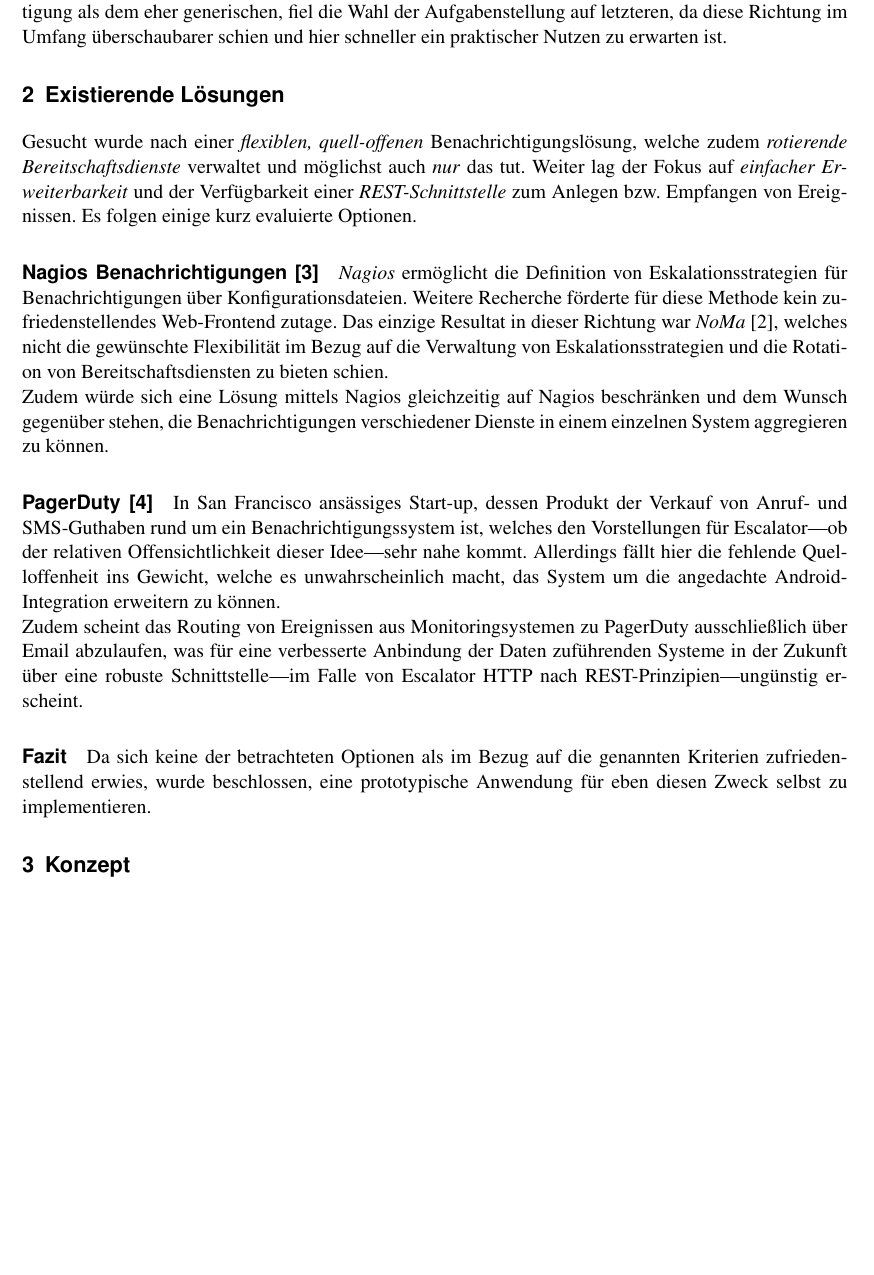
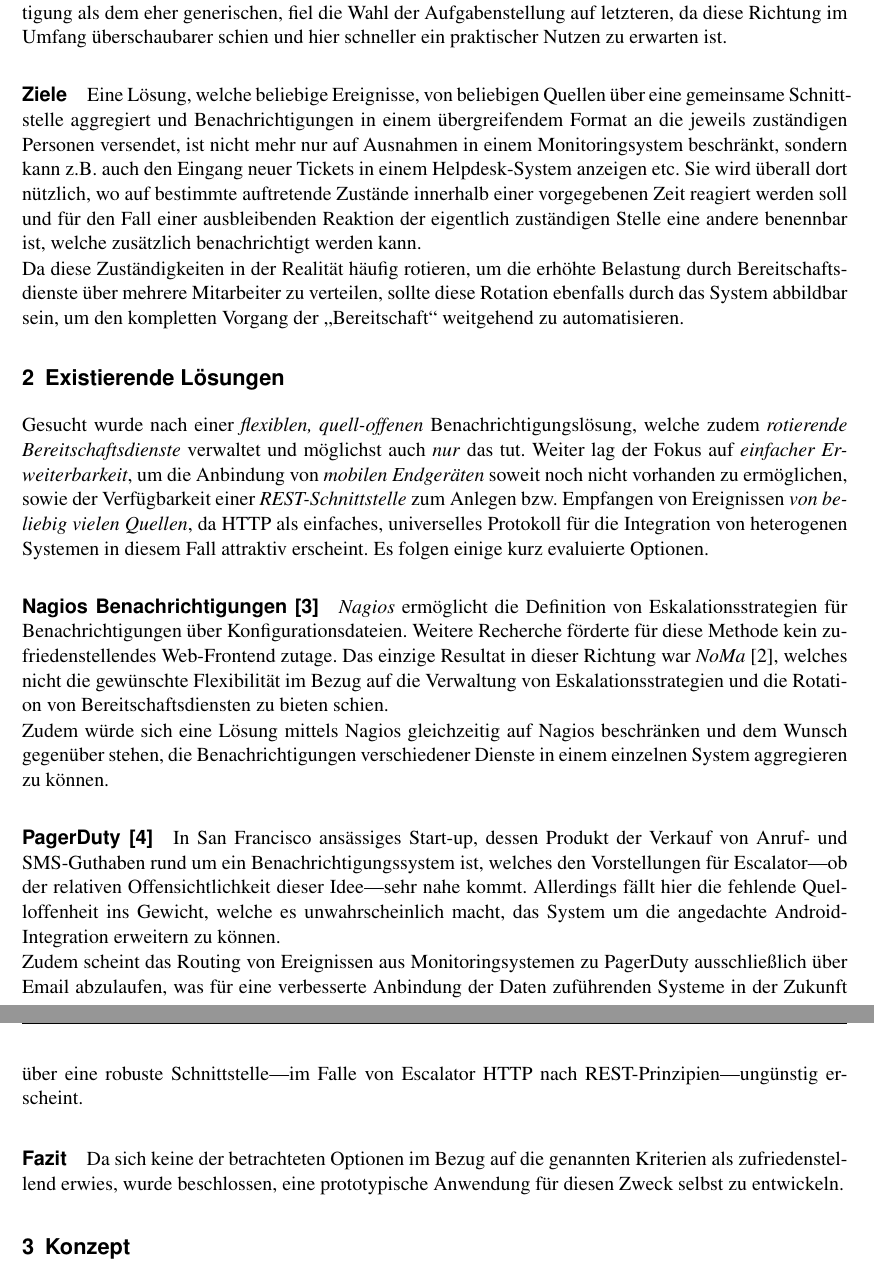
Before and after one commit to hermannloose/escalator, a LaTeX thesis (doc/report/report.tex): part of page 3 of 10 before the commit and two parts of pages 3 and 4 of 10 after it, the two joined at a grey line, cut so that both start at the same text, the shorter picture padded with empty space. Compiled offline with pdfLaTeX.

Commit message:
Rework introduction and related work section.

```diff
--- a/doc/report/report.tex
+++ b/doc/report/report.tex
@@ -29,15 +29,37 @@
 überschaubarer schien und hier schneller ein praktischer Nutzen zu erwarten
 ist.
 
+\paragraph{Ziele}
+
+Eine Lösung, welche beliebige Ereignisse, von beliebigen Quellen über eine
+gemeinsame Schnittstelle aggregiert und Benachrichtigungen in einem
+übergreifendem Format an die jeweils zuständigen Personen versendet, ist nicht
+mehr nur auf Ausnahmen in einem Monitoringsystem beschränkt, sondern kann z.B.
+auch den Eingang neuer Tickets in einem Helpdesk-System anzeigen etc. Sie wird
+überall dort nützlich, wo auf bestimmte auftretende Zustände innerhalb einer
+vorgegebenen Zeit reagiert werden soll und für den Fall einer ausbleibenden
+Reaktion der eigentlich zuständigen Stelle eine andere benennbar ist, welche
+zusätzlich benachrichtigt werden kann.
+
+Da diese Zuständigkeiten in der Realität häufig rotieren, um die erhöhte
+Belastung durch Bereitschaftsdienste über mehrere Mitarbeiter zu verteilen,
+sollte diese Rotation ebenfalls durch das System abbildbar sein, um den
+kompletten Vorgang der „Bereitschaft“ weitgehend zu automatisieren.
+
 % TODO(hermannloose): Was ist ein gutes Wort dafür?
 \section{Existierende Lösungen}
+
+% TODO(hermannloose): Eigentlich noch motivieren warum REST.
 
 Gesucht wurde nach einer \emph{flexiblen, quell-offenen}
 Benachrichtigungslösung, welche zudem \emph{rotierende Bereitschaftsdienste}
 verwaltet und möglichst auch \emph{nur} das tut. Weiter lag der Fokus auf
-\emph{einfacher Erweiterbarkeit} und der Verfügbarkeit einer
-\emph{REST-Schnittstelle} zum Anlegen bzw. Empfangen von Ereignissen. Es folgen
-einige kurz evaluierte Optionen.
+\emph{einfacher Erweiterbarkeit}, um die Anbindung von \emph{mobilen
+Endgeräten} soweit noch nicht vorhanden zu ermöglichen, sowie der Verfügbarkeit
+einer \emph{REST-Schnittstelle} zum Anlegen bzw. Empfangen von Ereignissen
+\emph{von beliebig vielen Quellen}, da HTTP als einfaches, universelles
+Protokoll für die Integration von heterogenen Systemen in diesem Fall attraktiv
+erscheint. Es folgen einige kurz evaluierte Optionen.
 
 \paragraph{Nagios Benachrichtigungen~\cite{nagios-notifications}}
 
@@ -68,9 +90,9 @@
 
 \paragraph{Fazit}
 
-Da sich keine der betrachteten Optionen als im Bezug auf die genannten
-Kriterien zufriedenstellend erwies, wurde beschlossen, eine prototypische
-Anwendung für eben diesen Zweck selbst zu implementieren.
+Da sich keine der betrachteten Optionen im Bezug auf die genannten Kriterien
+als zufriedenstellend erwies, wurde beschlossen, eine prototypische Anwendung
+für diesen Zweck selbst zu entwickeln.
 
 \section{Konzept}
 \label{concept}
```
